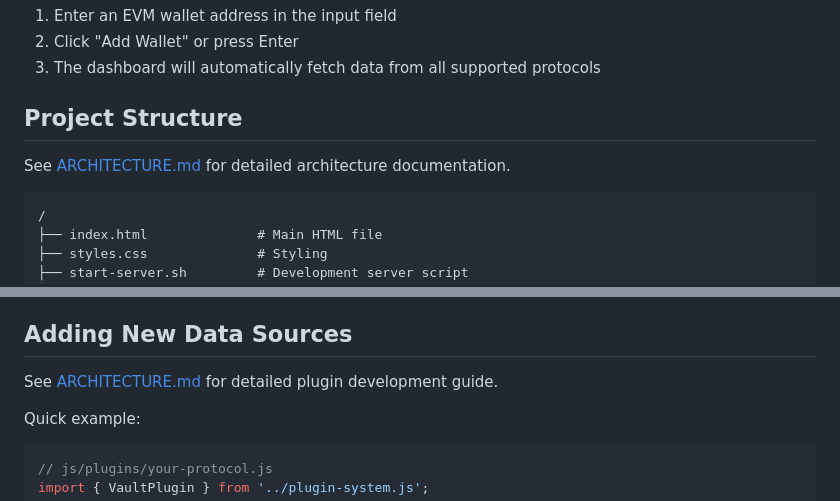
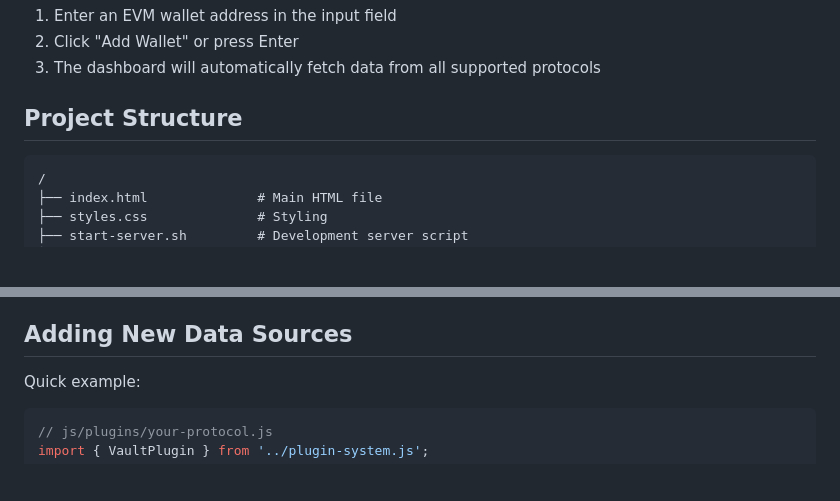
Before and after one commit to lekom/crypto-vault-dashboard, a Markdown page: README.md, 2 parts joined by grey strips. Drawn GitHub-style; blank space fills up the shorter version.

````diff
--- a/README.md
+++ b/README.md
@@ -58,8 +58,6 @@ This creates optimized production files in the `dist` folder.
 
 ## Project Structure
 
-See [ARCHITECTURE.md](ARCHITECTURE.md) for detailed architecture documentation.
-
 ```
 /
 ├── index.html              # Main HTML file
@@ -111,8 +109,6 @@ See [ARCHITECTURE.md](ARCHITECTURE.md) for detailed architecture documentation.
 - **Data**: Lending market positions, supply/borrow balances, APYs
 
 ## Adding New Data Sources
-
-See [ARCHITECTURE.md](ARCHITECTURE.md) for detailed plugin development guide.
 
 Quick example:
 
````
